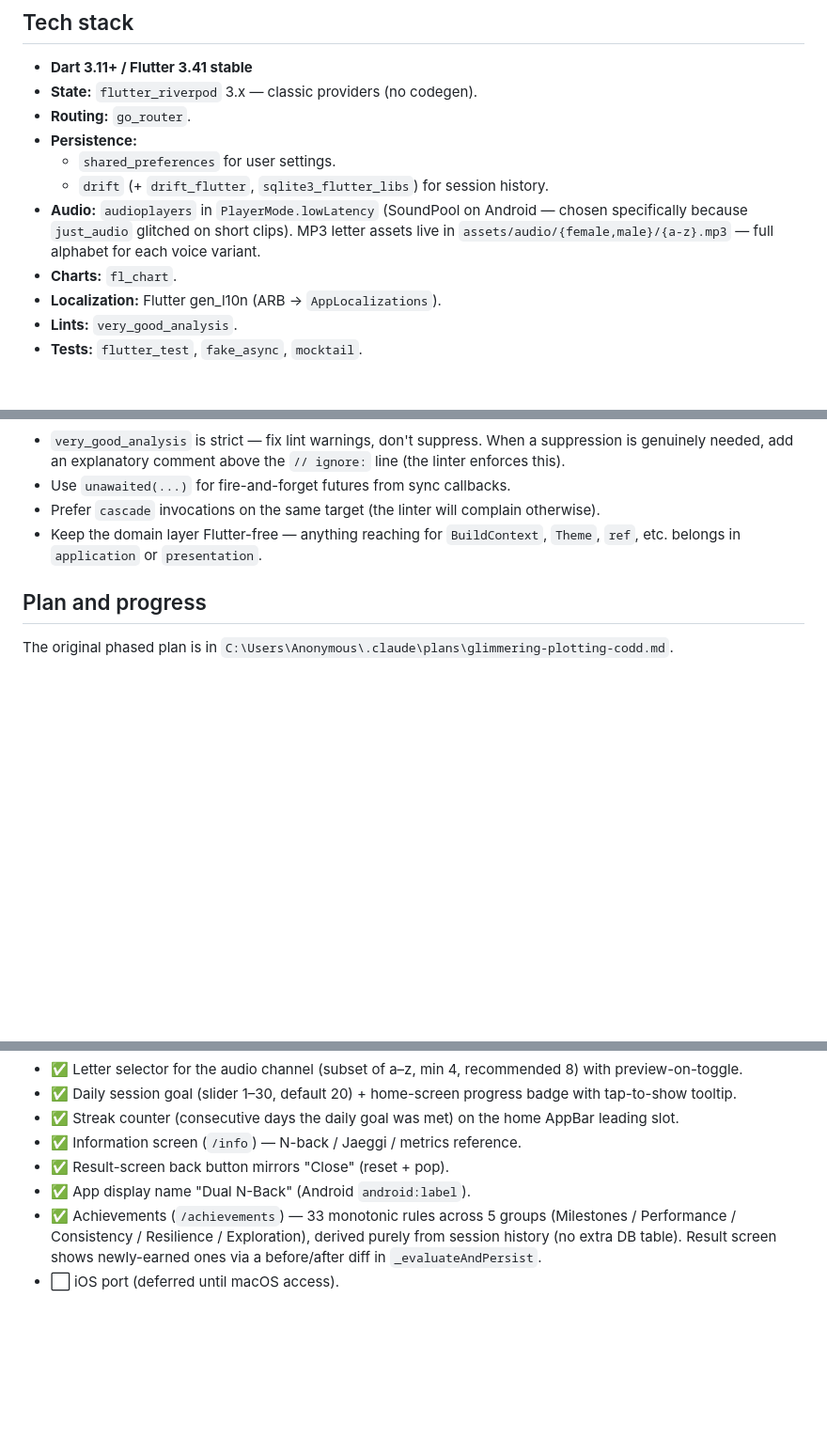
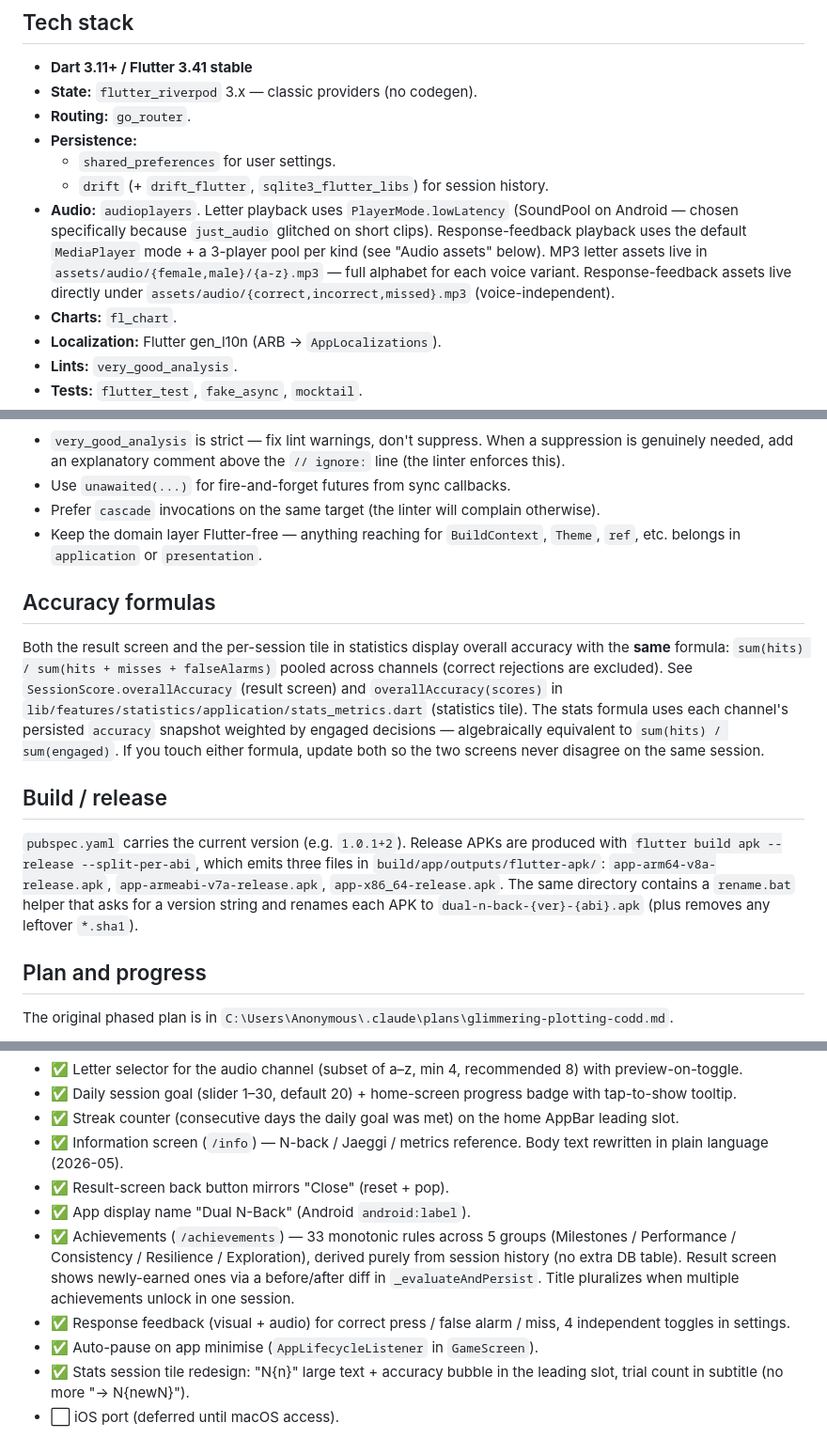
Before and after one commit to VKUnicorn/Dual-N-Back, a Markdown page: CLAUDE.md, 3 parts joined by grey strips. Shown at 94% size. Rendered like a GitHub page; blank space fills up the shorter version.

```diff
--- a/CLAUDE.md
+++ b/CLAUDE.md
@@ -39,10 +39,14 @@ needed.
 - **Persistence:**
   - `shared_preferences` for user settings.
   - `drift` (+ `drift_flutter`, `sqlite3_flutter_libs`) for session history.
-- **Audio:** `audioplayers` in `PlayerMode.lowLatency` (SoundPool on
-  Android — chosen specifically because `just_audio` glitched on short
-  clips). MP3 letter assets live in `assets/audio/{female,male}/{a-z}.mp3`
-  — full alphabet for each voice variant.
+- **Audio:** `audioplayers`. Letter playback uses `PlayerMode.lowLatency`
+  (SoundPool on Android — chosen specifically because `just_audio`
+  glitched on short clips). Response-feedback playback uses the default
+  `MediaPlayer` mode + a 3-player pool per kind (see "Audio assets"
+  below). MP3 letter assets live in `assets/audio/{female,male}/{a-z}.mp3`
+  — full alphabet for each voice variant. Response-feedback assets live
+  directly under `assets/audio/{correct,incorrect,missed}.mp3`
+  (voice-independent).
 - **Charts:** `fl_chart`.
 - **Localization:** Flutter gen_l10n (ARB → `AppLocalizations`).
 - **Lints:** `very_good_analysis`.
@@ -253,6 +325,29 @@ Locale auto-selects from the system; there's no in-app switcher.
   `BuildContext`, `Theme`, `ref`, etc. belongs in `application` or
   `presentation`.
 
+## Accuracy formulas
+
+Both the result screen and the per-session tile in statistics display
+overall accuracy with the **same** formula:
+`sum(hits) / sum(hits + misses + falseAlarms)` pooled across channels
+(correct rejections are excluded). See
+`SessionScore.overallAccuracy` (result screen) and
+`overallAccuracy(scores)` in `lib/features/statistics/application/stats_metrics.dart`
+(statistics tile). The stats formula uses each channel's persisted
+`accuracy` snapshot weighted by engaged decisions — algebraically
+equivalent to `sum(hits) / sum(engaged)`. If you touch either formula,
+update both so the two screens never disagree on the same session.
+
+## Build / release
+
+`pubspec.yaml` carries the current version (e.g. `1.0.1+2`). Release
+APKs are produced with `flutter build apk --release --split-per-abi`,
+which emits three files in `build/app/outputs/flutter-apk/`:
+`app-arm64-v8a-release.apk`, `app-armeabi-v7a-release.apk`,
+`app-x86_64-release.apk`. The same directory contains a `rename.bat`
+helper that asks for a version string and renames each APK to
+`dual-n-back-{ver}-{abi}.apk` (plus removes any leftover `*.sha1`).
+
 ## Plan and progress
 
 The original phased plan is in
@@ -273,10 +368,17 @@ loosely; current state (read `git log` for details):
 - ✅ Streak counter (consecutive days the daily goal was met) on the home
   AppBar leading slot.
 - ✅ Information screen (`/info`) — N-back / Jaeggi / metrics reference.
+  Body text rewritten in plain language (2026-05).
 - ✅ Result-screen back button mirrors "Close" (reset + pop).
 - ✅ App display name "Dual N-Back" (Android `android:label`).
 - ✅ Achievements (`/achievements`) — 33 monotonic rules across 5 groups
   (Milestones / Performance / Consistency / Resilience / Exploration),
   derived purely from session history (no extra DB table). Result screen
   shows newly-earned ones via a before/after diff in `_evaluateAndPersist`.
+  Title pluralizes when multiple achievements unlock in one session.
+- ✅ Response feedback (visual + audio) for correct press / false alarm
+  / miss, 4 independent toggles in settings.
+- ✅ Auto-pause on app minimise (`AppLifecycleListener` in `GameScreen`).
+- ✅ Stats session tile redesign: "N{n}" large text + accuracy bubble
+  in the leading slot, trial count in subtitle (no more "→ N{newN}").
 - ⬜ iOS port (deferred until macOS access).
```
Also changed, not shown: other parts of CLAUDE.md (+71 -3 lines), README.md (+1 -0 lines).
